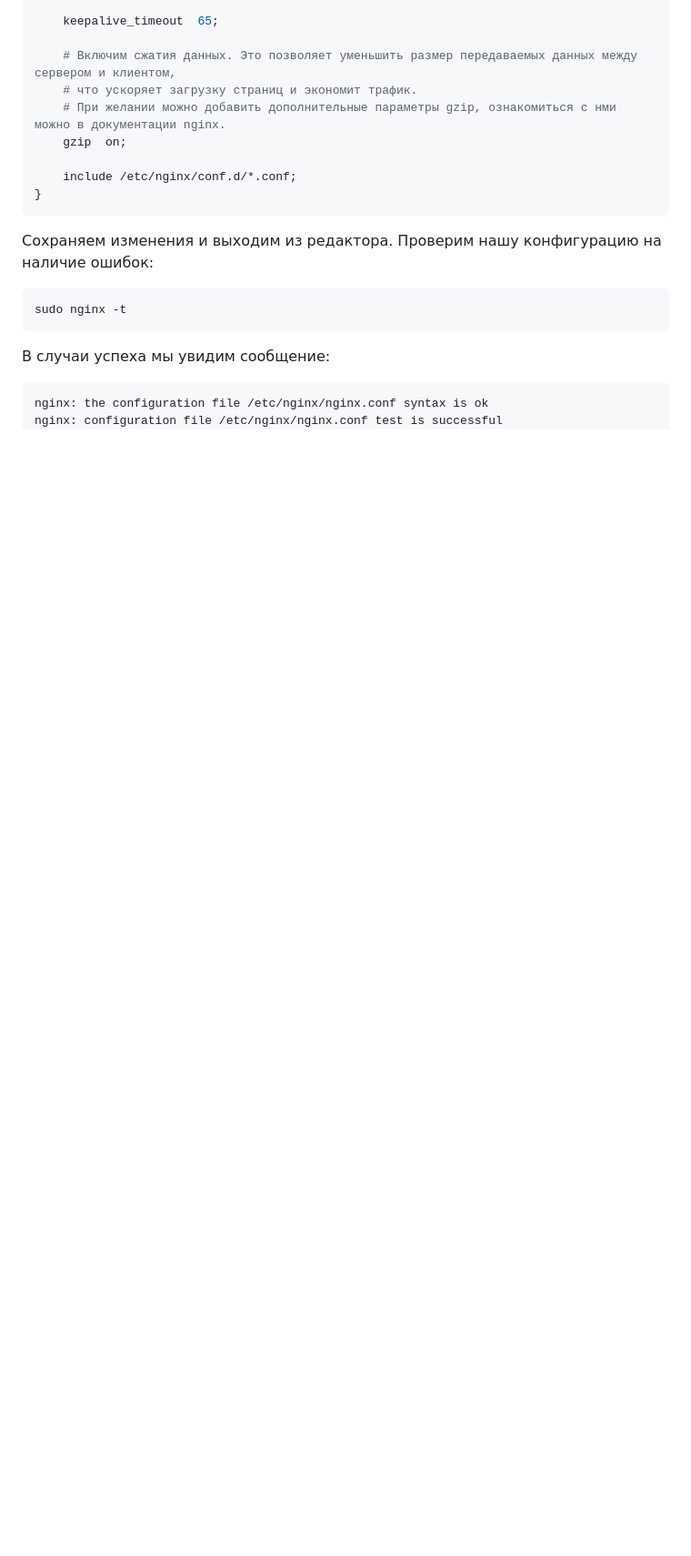
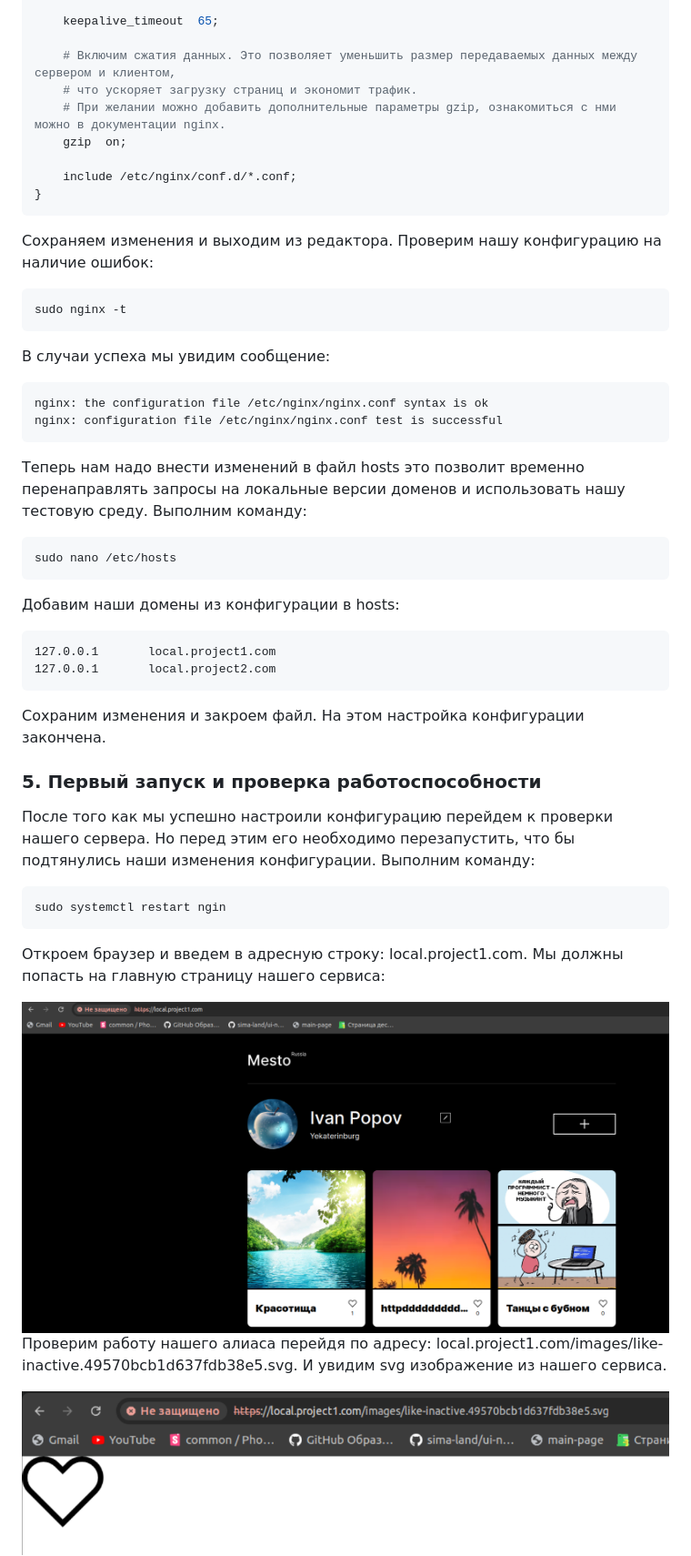
Before and after one commit to qoudo/dev-ops-docs, a Markdown page: lab_1/REPORT.md, the part around the change printed below. Shown: that part at 91% size. Drawn GitHub-style; pictures changed too: lab_1/img/2.png (added), lab_1/img/6.png (added); blank space fills up the shorter version.

Commit message:
add report 1 lab

````diff
--- a/lab_1/REPORT.md
+++ b/lab_1/REPORT.md
@@ -180,3 +202,32 @@ sudo nginx -t
 nginx: the configuration file /etc/nginx/nginx.conf syntax is ok
 nginx: configuration file /etc/nginx/nginx.conf test is successful
 ```
+Теперь нам надо внести изменений в файл hosts это позволит временно перенаправлять запросы на локальные версии
+доменов и использовать нашу тестовую среду. Выполним команду:
+```bash
+sudo nano /etc/hosts
+```
+Добавим наши домены из конфигурации в hosts:
+```
+127.0.0.1       local.project1.com
+127.0.0.1       local.project2.com
+```
+Сохраним изменения и закроем файл. На этом настройка конфигурации закончена.
+
+### 5. Первый запуск и проверка работоспособности
+
+После того как мы успешно настроили конфигурацию перейдем к проверки нашего сервера. Но перед этим его необходимо
+перезапустить, что бы подтянулись наши изменения конфигурации. Выполним команду:
+
+```bash
+sudo systemctl restart ngin
+```
+Откроем браузер и введем в адресную строку: local.project1.com. Мы должны попасть на главную страницу нашего сервиса:
+
+<img src="./img/2.png">
+
+Проверим работу нашего алиаса перейдя по адресу: local.project1.com/images/like-inactive.49570bcb1d637fdb38e5.svg.
+И увидим svg изображение из нашего сервиса.
+
+<img src="./img/6.png">
+
````
Also changed, not shown: other parts of lab_1/REPORT.md (+46 -3 lines), lab_1/img/1.png (added), lab_1/img/3.png (added), lab_1/img/4.png (added), lab_1/img/5.png (added).
